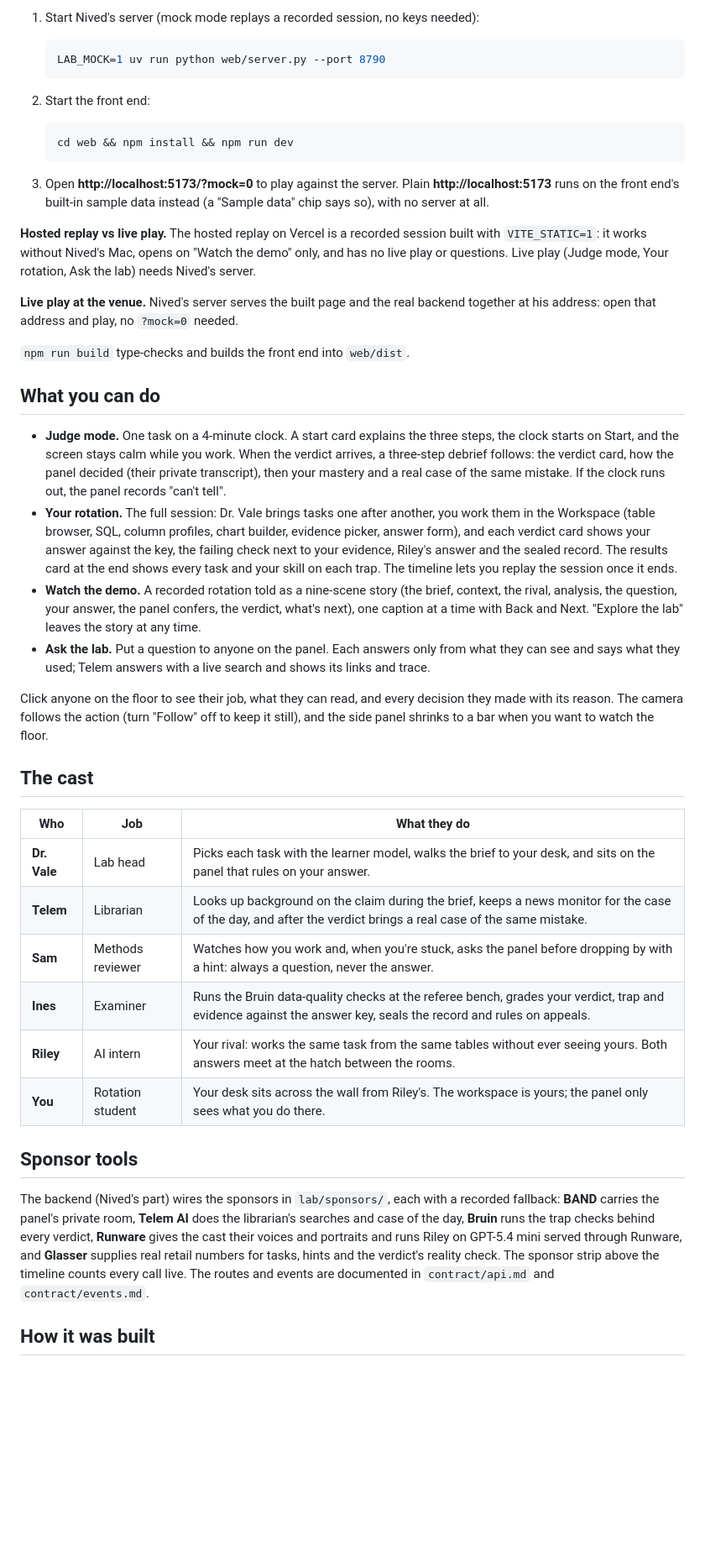
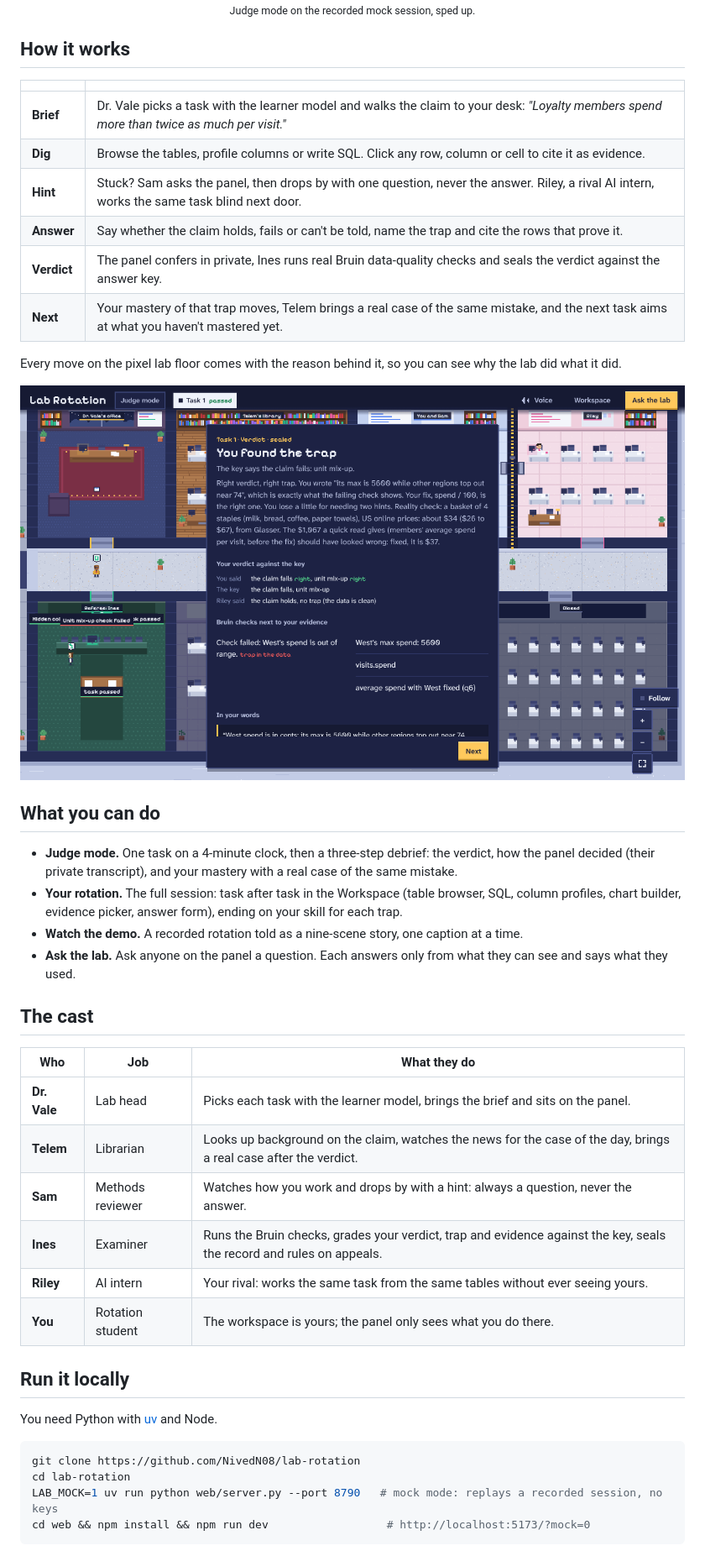
Before and after one commit to NivedN08/lab-rotation, a Markdown page: README.md, the part around one of its changes. Shown at 84% size. Drawn GitHub-style; pictures changed too: docs/media/verdict.png (added); blank space fills up the shorter version.

Commit message:
Refresh README with logo, demo GIF and screenshots

````diff
--- a/README.md
+++ b/README.md
@@ -10,47 +14,49 @@ You need Python with [uv](https://docs.astral.sh/uv/) and Node.
 
-1. Start Nived's server (mock mode replays a recorded session, no keys needed):
+<sub>Judge mode on the recorded mock session, sped up.</sub>
 
-   ```sh
-   LAB_MOCK=1 uv run python web/server.py --port 8790
-   ```
+</div>
 
-2. Start the front end:
+## How it works
 
-   ```sh
-   cd web && npm install && npm run dev
-   ```
+| | |
+|---|---|
+| **Brief** | Dr. Vale picks a task with the learner model and walks the claim to your desk: *"Loyalty members spend more than twice as much per visit."* |
+| **Dig** | Browse the tables, profile columns or write SQL. Click any row, column or cell to cite it as evidence. |
+| **Hint** | Stuck? Sam asks the panel, then drops by with one question, never the answer. Riley, a rival AI intern, works the same task blind next door. |
+| **Answer** | Say whether the claim holds, fails or can't be told, name the trap and cite the rows that prove it. |
+| **Verdict** | The panel confers in private, Ines runs real Bruin data-quality checks and seals the verdict against the answer key. |
+| **Next** | Your mastery of that trap moves, Telem brings a real case of the same mistake, and the next task aims at what you haven't mastered yet. |
 
-3. Open **http://localhost:5173/?mock=0** to play against the server. Plain **http://localhost:5173** runs on the front end's built-in sample data instead (a "Sample data" chip says so), with no server at all.
+Every move on the pixel lab floor comes with the reason behind it, so you can see why the lab did what it did.
 
-**Hosted replay vs live play.** The hosted replay on Vercel is a recorded session built with `VITE_STATIC=1`: it works without Nived's Mac, opens on "Watch the demo" only, and has no live play or questions. Live play (Judge mode, Your rotation, Ask the lab) needs Nived's server.
-
-**Live play at the venue.** Nived's server serves the built page and the real backend together at his address: open that address and play, no `?mock=0` needed.
-
-`npm run build` type-checks and builds the front end into `web/dist`.
+<img src="docs/media/verdict.png" width="100%" alt="The verdict card: You found the trap. Your verdict against the key, Riley's answer, and the failing Bruin check next to your evidence">
 
 ## What you can do
 
-- **Judge mode.** One task on a 4-minute clock. A start card explains the three steps, the clock starts on Start, and the screen stays calm while you work. When the verdict arrives, a three-step debrief follows: the verdict card, how the panel decided (their private transcript), then your mastery and a real case of the same mistake. If the clock runs out, the panel records "can't tell".
-- **Your rotation.** The full session: Dr. Vale brings tasks one after another, you work them in the Workspace (table browser, SQL, column profiles, chart builder, evidence picker, answer form), and each verdict card shows your answer against the key, the failing check next to your evidence, Riley's answer and the sealed record. The results card at the end shows every task and your skill on each trap. The timeline lets you replay the session once it ends.
-- **Watch the demo.** A recorded rotation told as a nine-scene story (the brief, context, the rival, analysis, the question, your answer, the panel confers, the verdict, what's next), one caption at a time with Back and Next. "Explore the lab" leaves the story at any time.
-- **Ask the lab.** Put a question to anyone on the panel. Each answers only from what they can see and says what they used; Telem answers with a live search and shows its links and trace.
-
-Click anyone on the floor to see their job, what they can read, and every decision they made with its reason. The camera follows the action (turn "Follow" off to keep it still), and the side panel shrinks to a bar when you want to watch the floor.
+- **Judge mode.** One task on a 4-minute clock, then a three-step debrief: the verdict, how the panel decided (their private transcript), and your mastery with a real case of the same mistake.
+- **Your rotation.** The full session: task after task in the Workspace (table browser, SQL, column profiles, chart builder, evidence picker, answer form), ending on your skill for each trap.
+- **Watch the demo.** A recorded rotation told as a nine-scene story, one caption at a time.
+- **Ask the lab.** Ask anyone on the panel a question. Each answers only from what they can see and says what they used.
 
 ## The cast
 
 | Who | Job | What they do |
 |---|---|---|
-| **Dr. Vale** | Lab head | Picks each task with the learner model, walks the brief to your desk, and sits on the panel that rules on your answer. |
-| **Telem** | Librarian | Looks up background on the claim during the brief, keeps a news monitor for the case of the day, and after the verdict brings a real case of the same mistake. |
-| **Sam** | Methods reviewer | Watches how you work and, when you're stuck, asks the panel before dropping by with a hint: always a question, never the answer. |
-| **Ines** | Examiner | Runs the Bruin data-quality checks at the referee bench, grades your verdict, trap and evidence against the answer key, seals the record and rules on appeals. |
-| **Riley** | AI intern | Your rival: works the same task from the same tables without ever seeing yours. Both answers meet at the hatch between the rooms. |
-| **You** | Rotation student | Your desk sits across the wall from Riley's. The workspace is yours; the panel only sees what you do there. |
+| **Dr. Vale** | Lab head | Picks each task with the learner model, brings the brief and sits on the panel. |
+| **Telem** | Librarian | Looks up background on the claim, watches the news for the case of the day, brings a real case after the verdict. |
+| **Sam** | Methods reviewer | Watches how you work and drops by with a hint: always a question, never the answer. |
+| **Ines** | Examiner | Runs the Bruin checks, grades your verdict, trap and evidence against the key, seals the record and rules on appeals. |
+| **Riley** | AI intern | Your rival: works the same task from the same tables without ever seeing yours. |
+| **You** | Rotation student | The workspace is yours; the panel only sees what you do there. |
 
-## Sponsor tools
+## Run it locally
 
-The backend (Nived's part) wires the sponsors in `lab/sponsors/`, each with a recorded fallback: **BAND** carries the panel's private room, **Telem AI** does the librarian's searches and case of the day, **Bruin** runs the trap checks behind every verdict, **Runware** gives the cast their voices and portraits and runs Riley on GPT-5.4 mini served through Runware, and **Glasser** supplies real retail numbers for tasks, hints and the verdict's reality check. The sponsor strip above the timeline counts every call live. The routes and events are documented in `contract/api.md` and `contract/events.md`.
+You need Python with [uv](https://docs.astral.sh/uv/) and Node.
 
-## How it was built
+```bash
+git clone https://github.com/NivedN08/lab-rotation
+cd lab-rotation
+LAB_MOCK=1 uv run python web/server.py --port 8790   # mock mode: replays a recorded session, no keys
+cd web && npm install && npm run dev                  # http://localhost:5173/?mock=0
+```
 
````
Also changed, not shown: other parts of README.md (+29 -5 lines), 2 other files.
